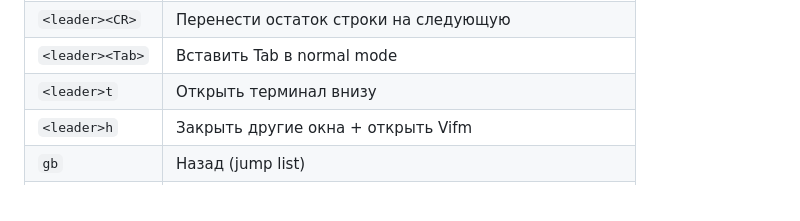
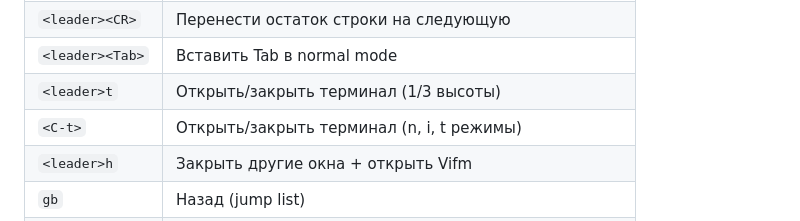
Before and after one commit to vsndrg/nvim, a Markdown page: keybindings.md, the part around the change. Rendered like a GitHub page.

Commit message:
docs: update keybindings for terminal toggle

```diff
--- a/keybindings.md
+++ b/keybindings.md
@@ -21,7 +21,8 @@
 | `<leader>s` | Source текущего файла |
 | `<leader><CR>` | Перенести остаток строки на следующую |
 | `<leader><Tab>` | Вставить Tab в normal mode |
-| `<leader>t` | Открыть терминал внизу |
+| `<leader>t` | Открыть/закрыть терминал (1/3 высоты) |
+| `<C-t>` | Открыть/закрыть терминал (n, i, t режимы) |
 | `<leader>h` | Закрыть другие окна + открыть Vifm |
 | `gb` | Назад (jump list) |
 | `n` / `N` | Следующий/предыдущий результат поиска (по центру) |
```
